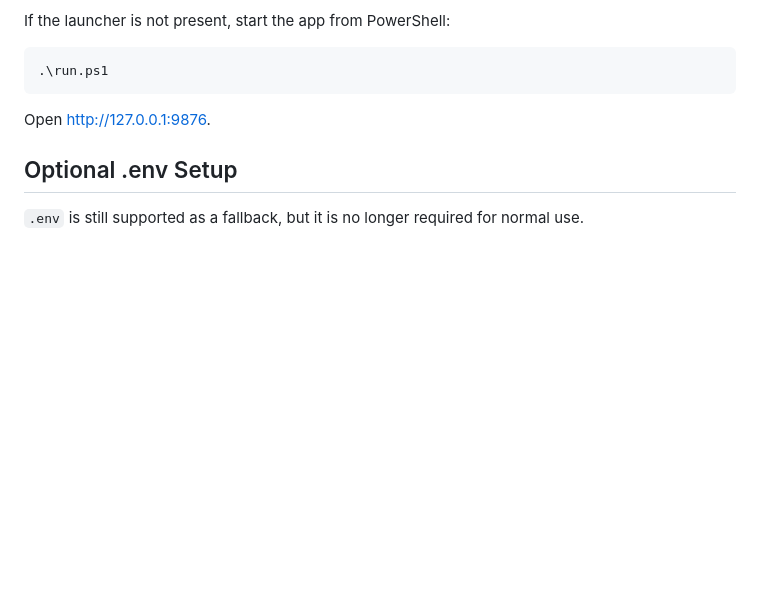
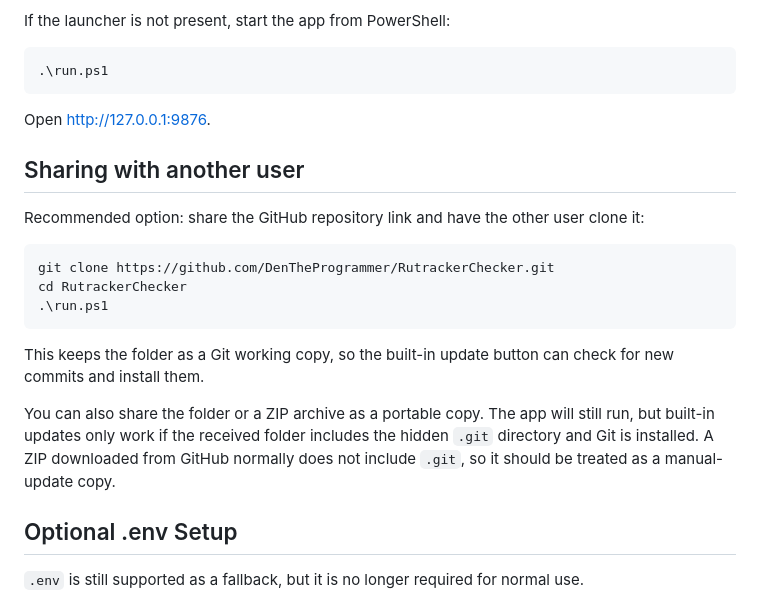
Before and after one commit to DenTheProgrammer/RutrackerChecker, a Markdown page: README.md, the part around the change. Rendered like a GitHub page; blank space fills up the shorter version.

Commit message:
Document sharing options

````diff
--- a/README.md
+++ b/README.md
@@ -17,6 +17,20 @@ If the launcher is not present, start the app from PowerShell:
 ```
 
 Open http://127.0.0.1:9876.
+
+## Sharing with another user
+
+Recommended option: share the GitHub repository link and have the other user clone it:
+
+```powershell
+git clone https://github.com/DenTheProgrammer/RutrackerChecker.git
+cd RutrackerChecker
+.\run.ps1
+```
+
+This keeps the folder as a Git working copy, so the built-in update button can check for new commits and install them.
+
+You can also share the folder or a ZIP archive as a portable copy. The app will still run, but built-in updates only work if the received folder includes the hidden `.git` directory and Git is installed. A ZIP downloaded from GitHub normally does not include `.git`, so it should be treated as a manual-update copy.
 
 ## Optional .env Setup
 
````
